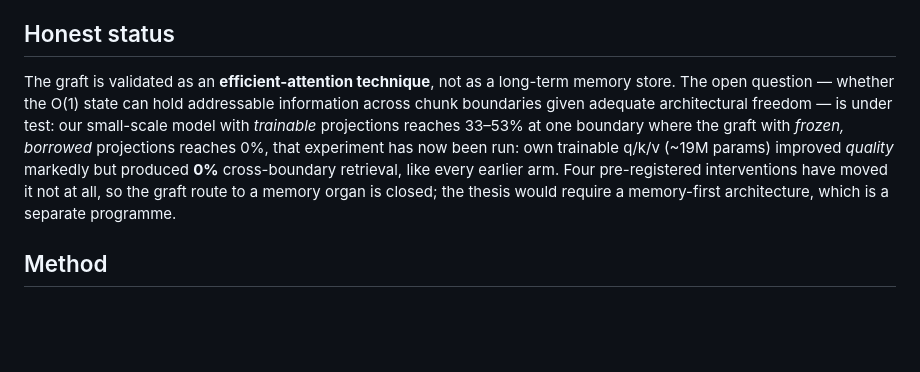
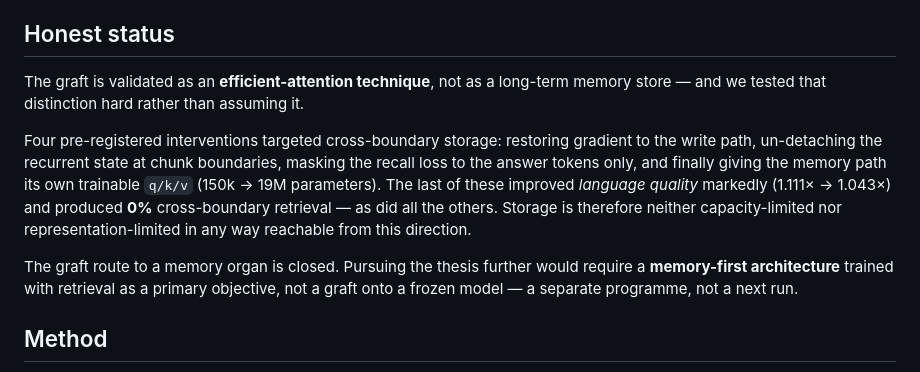
Before and after one commit to kayra-hn/HFP, a Markdown page: docs/PROJECT_SUMMARY.md, the part around the change. Drawn GitHub-style; blank space fills up the shorter version.

Commit message:
PROJECT_SUMMARY: 'Honest status' bolumu yeniden yazildi — dort on-kayitli mudahalenin ozeti, kalite/hafiza ayrimi net, graft-hafiza yolunun kapandigi ve devaminin ayri bir program oldugu acikca

```diff
--- a/docs/PROJECT_SUMMARY.md
+++ b/docs/PROJECT_SUMMARY.md
@@ -67,15 +67,19 @@ an erratum rather than quietly edited.
 ## Honest status
 
 The graft is validated as an **efficient-attention technique**, not as a long-term
-memory store. The open question — whether the O(1) state can hold addressable
-information across chunk boundaries given adequate architectural freedom — is under
-test: our small-scale model with *trainable* projections reaches 33–53% at one
-boundary where the graft with *frozen, borrowed* projections reaches 0%, that experiment
-has now been run: own trainable q/k/v (~19M params) improved *quality* markedly but
-produced **0%** cross-boundary retrieval, like every earlier arm. Four
-pre-registered interventions have moved it not at all, so the graft route to a
-memory organ is closed; the thesis would require a memory-first architecture, which
-is a separate programme.
+memory store — and we tested that distinction hard rather than assuming it.
+
+Four pre-registered interventions targeted cross-boundary storage: restoring
+gradient to the write path, un-detaching the recurrent state at chunk boundaries,
+masking the recall loss to the answer tokens only, and finally giving the memory
+path its own trainable `q/k/v` (150k → 19M parameters). The last of these improved
+*language quality* markedly (1.111× → 1.043×) and produced **0%** cross-boundary
+retrieval — as did all the others. Storage is therefore neither capacity-limited nor
+representation-limited in any way reachable from this direction.
+
+The graft route to a memory organ is closed. Pursuing the thesis further would
+require a **memory-first architecture** trained with retrieval as a primary
+objective, not a graft onto a frozen model — a separate programme, not a next run.
 
 ## Method
 
```
